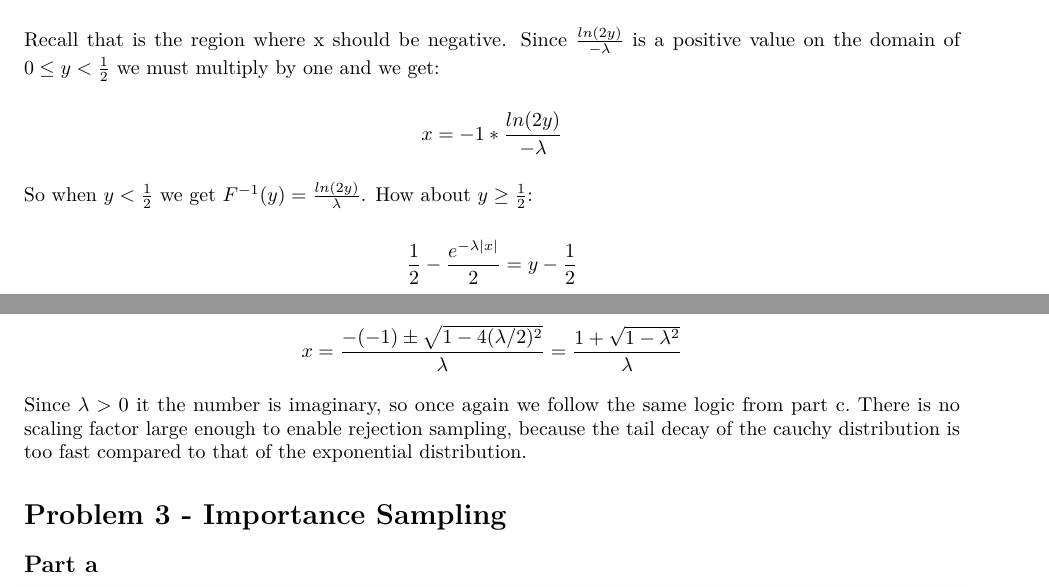
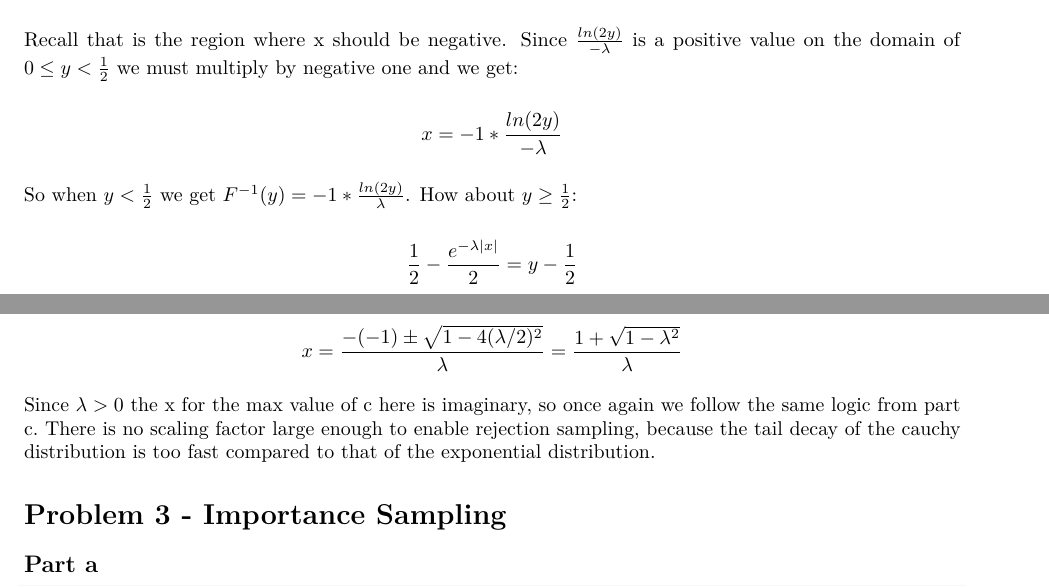
Before and after one commit to bevvvvv/FA2020-CompStats, an R Markdown document (Midterm01.Rmd): two parts of pages 4 and 6 of 8 before the commit and two parts of pages 4 and 6 of 7 after it, joined at a grey line, cut so that both start at the same text. Rendered offline with R 4.5, knitr and Pandoc, then LaTeX, with nearby package versions; code that draws random numbers runs with fixed seeds of ours.

Commit message:
midterm done

```diff
--- a/Midterm01.Rmd
+++ b/Midterm01.Rmd
@@ -84,11 +84,11 @@ Now we know from the CDF, plotted above, that the sign of $x$ is associated with
 \[-\lambda |x|= ln(2y)\]
 \[|x| = \frac{ln(2y)}{-\lambda}\]
 
-Recall that is the region where x should be negative. Since $\frac{ln(2y)}{-\lambda}$ is a positive value on the domain of $0 \leq y < \frac12$ we must multiply by one and we get:
+Recall that is the region where x should be negative. Since $\frac{ln(2y)}{-\lambda}$ is a positive value on the domain of $0 \leq y < \frac12$ we must multiply by negative one and we get:
 
 \[x = -1 * \frac{ln(2y)}{-\lambda}\]
 
-So when $y < \frac12$ we get $F^{-1}(y) = \frac{ln(2y)}{\lambda}$. How about $y \geq \frac12$:
+So when $y < \frac12$ we get $F^{-1}(y) = -1*\frac{ln(2y)}{\lambda}$. How about $y \geq \frac12$:
 
 \[\frac12 -\frac{e^{-\lambda |x|}}{2}  = y - \frac12\]
 \[-\frac{e^{-\lambda |x|}}{2}  = y - 1\]
@@ -150,7 +150,7 @@ A cauchy distribution centered around 0 with rate 1 would be an okay candidate d
 \[0 = \frac{x^2\lambda}2 - x + \frac{\lambda}{2}\]
 \[x = \frac{-(-1)\pm\sqrt{1-4(\lambda/2)^2}}{\lambda} = \frac{1+\sqrt{1-\lambda^2}}{\lambda}\]
 
-Since $\lambda > 0$ it the number is imaginary, so once again we follow the same logic from part c. There is no scaling factor large enough to enable rejection sampling, because the tail decay of the cauchy distribution is too fast compared to that of the exponential distribution.
+Since $\lambda > 0$ the x for the max value of c here is imaginary, so once again we follow the same logic from part c. There is no scaling factor large enough to enable rejection sampling, because the tail decay of the cauchy distribution is too fast compared to that of the exponential distribution.
 
 # Problem 3 - Importance Sampling
 
```
Also changed, not shown: Midterm01.pdf (added), Midterm01.Rmd (6 more changed lines).
